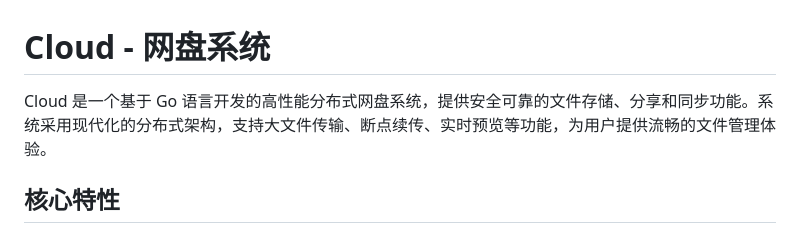
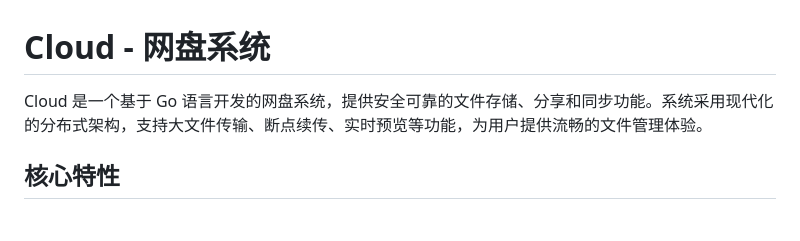
Before and after one commit to crazyfrankie/cloud, a Markdown page: README.md, the part around the change. Drawn GitHub-style.

```diff
--- a/README.md
+++ b/README.md
@@ -1,6 +1,6 @@
 # Cloud - 网盘系统
 
-Cloud 是一个基于 Go 语言开发的高性能分布式网盘系统，提供安全可靠的文件存储、分享和同步功能。系统采用现代化的分布式架构，支持大文件传输、断点续传、实时预览等功能，为用户提供流畅的文件管理体验。
+Cloud 是一个基于 Go 语言开发的网盘系统，提供安全可靠的文件存储、分享和同步功能。系统采用现代化的分布式架构，支持大文件传输、断点续传、实时预览等功能，为用户提供流畅的文件管理体验。
 
 ## 核心特性
 
```
